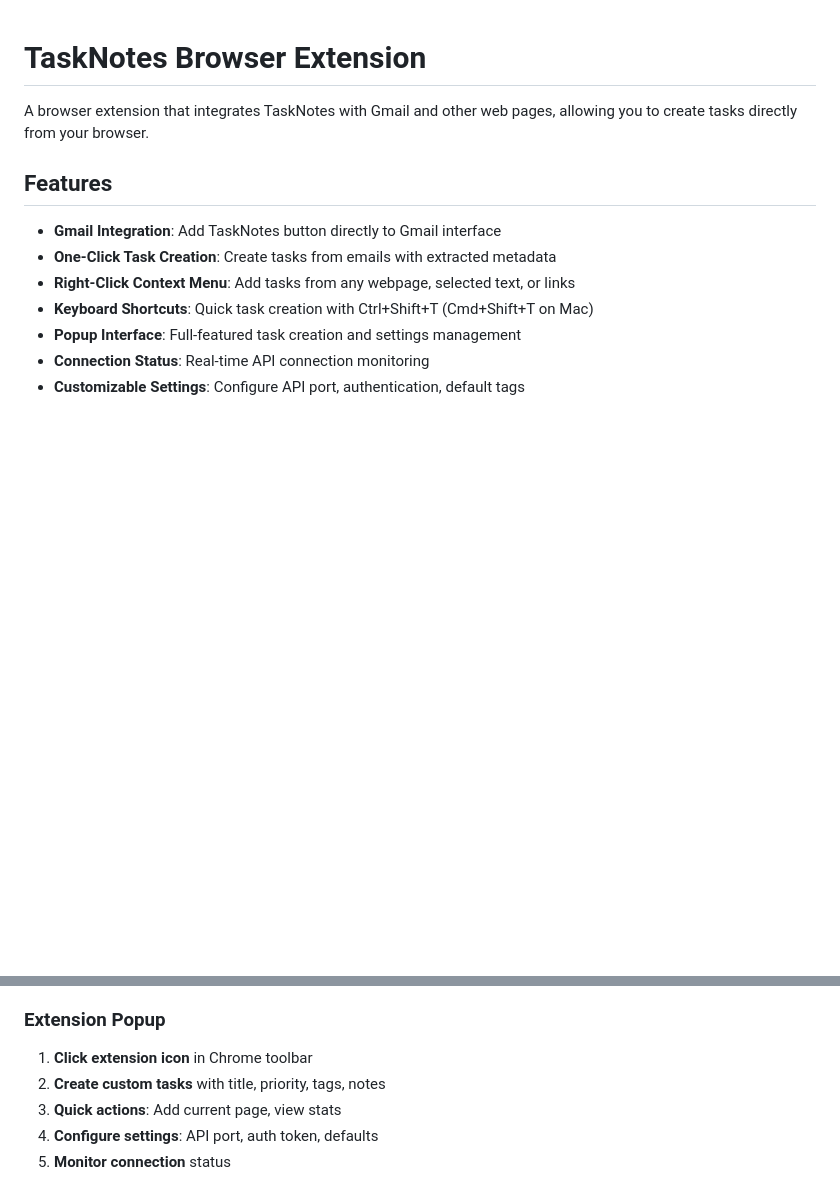
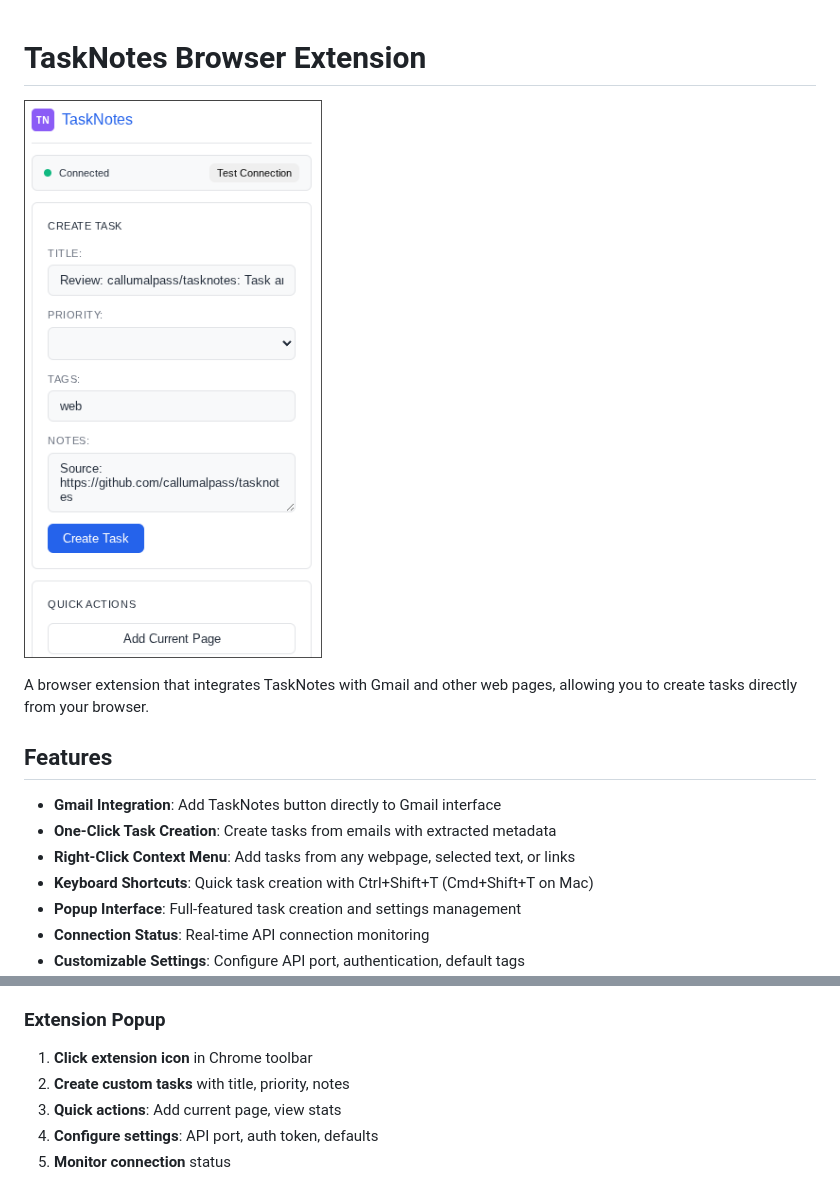
Before and after one commit to callumalpass/tasknotes-browser-extension, a Markdown page: README.md, 2 parts joined by grey strips. Drawn GitHub-style; pictures changed too: images/2025-08-12_12-48-17.png (added); blank space fills up the shorter version.

Commit message:
Add images

```diff
--- a/README.md
+++ b/README.md
@@ -1,4 +1,6 @@
 # TaskNotes Browser Extension
+
+![image](images/2025-08-12_12-48-17.png)
 
 A browser extension that integrates TaskNotes with Gmail and other web pages, allowing you to create tasks directly from your browser.
 
@@ -75,7 +77,7 @@ A browser extension that integrates TaskNotes with Gmail and other web pages, al
 ### Extension Popup
 
 1. **Click extension icon** in Chrome toolbar
-2. **Create custom tasks** with title, priority, tags, notes
+2. **Create custom tasks** with title, priority, notes
 3. **Quick actions**: Add current page, view stats
 4. **Configure settings**: API port, auth token, defaults
 5. **Monitor connection** status
```
Also changed, not shown: images/2025-08-12_13-11-31.png (added).
